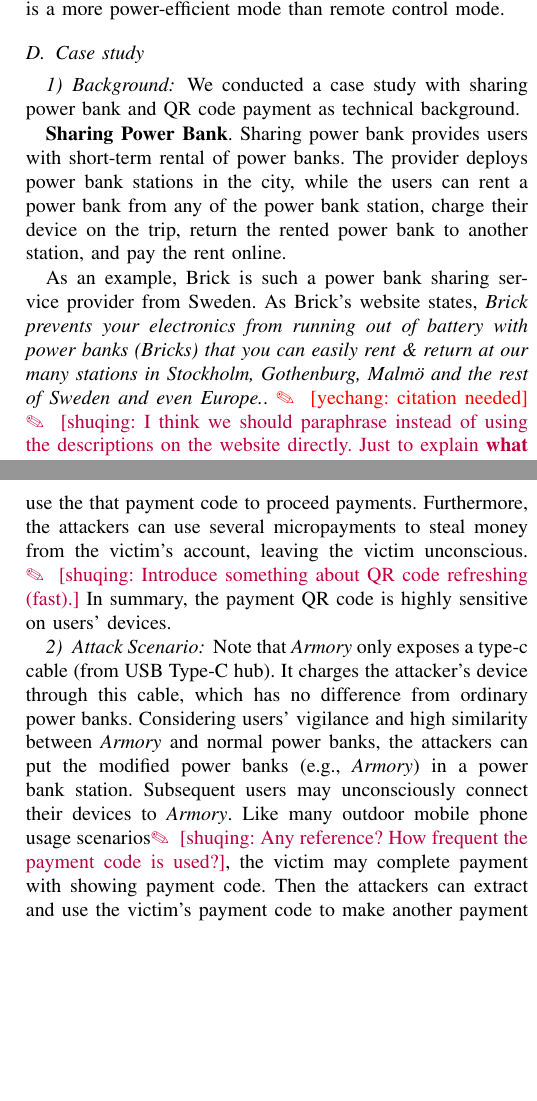
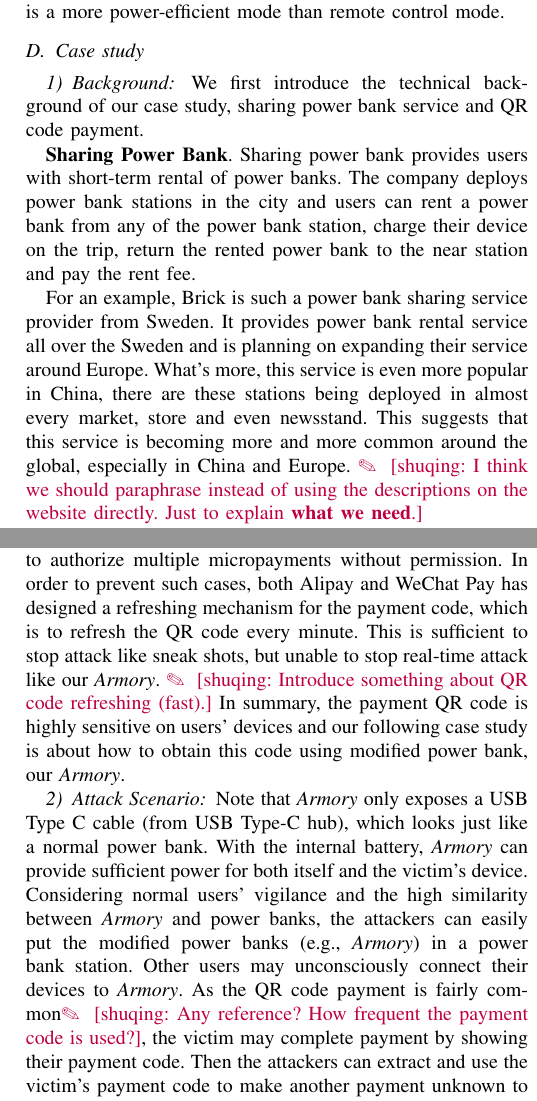
Before and after one commit to jwnhy/WOOT-BadUSB-C, a LaTeX paper (WOOT/BadUSBC.tex, which reads WOOT/Files/experiment.tex): two parts of the columns of pages 7 and 8 of 11, joined at a grey line, cut so that both start at the same text, the shorter picture padded with empty space. Compiled offline with pdfLaTeX; a missing font is replaced by an installed copy or a similar font; a LaTeX package or settings file that is missing is left out.

Commit message:
last part of exp need more discussion

```diff
--- a/WOOT/Files/experiment.tex
+++ b/WOOT/Files/experiment.tex
@@ -34,15 +34,13 @@ After the experiment, we have found that as privacy extraction mode only passive
 \subsection{Case study}
 \label{subsec:case_study}
 \subsubsection{Background}
-
-We conducted a case study with sharing power bank and QR code payment as technical background.
+We first introduce the technical background of our case study, sharing power bank service and QR code payment.
 
 \textbf{Sharing Power Bank}.
 Sharing power bank provides users with short-term rental of power banks.
-The provider deploys power bank stations in the city, while the users can rent a power bank from any of the power bank station, charge their device on the trip, return the rented power bank to another station, and pay the rent online.
+The company deploys power bank stations in the city and users can rent a power bank from any of the power bank station, charge their device on the trip, return the rented power bank to the near station and pay the rent fee.
 
-As an example, Brick is such a power bank sharing service provider from Sweden.
-As Brick's website states, \textit{Brick prevents your electronics from running out of battery with power banks (Bricks) that you can easily rent \& return at our many stations in Stockholm, Gothenburg, Malmö and the rest of Sweden and even Europe.}. \yechang{citation needed}
+For an example, Brick is such a power bank sharing service provider from Sweden. It provides power bank rental service all over the Sweden and is planning on expanding their service around Europe. What's more, this service is even more popular in China, there are these stations being deployed in almost every market, store and even newsstand. This suggests that this service is becoming more and more common around the global, especially in China and Europe.
 \shuqing{I think we should paraphrase instead of using the descriptions on the website directly. Just to explain \textbf{what we need}.}
 
 \begin{figure}[t]
@@ -91,15 +88,16 @@ The payment QR code is associated with the payer's account.
-If a victim's payment code is leaked to the attackers, they can use the that payment code to proceed payments.
-Furthermore, the attackers can use several micropayments to steal money from the victim's account, leaving the victim unconscious.
+For example, WeChat Pay~\cite{Wechat-pay} regards transaction under USD \textdollar 154 as micropayments.
+Different from a typical payment procedure, when micropayments are made, confirmations can be applied automatically without clients' permission which aims to provide convenience to both merchant and client.
+If a victim's payment code is leaked to the attackers, they can use the that code to authorize multiple micropayments without permission.
+In order to prevent such cases, both Alipay and WeChat Pay has designed a refreshing mechanism for the payment code, which is to refresh the QR code every minute. This is sufficient to stop attack like sneak shots, but unable to stop real-time attack like our \tool.
 \shuqing{Introduce something about QR code refreshing (fast).}
-In summary, the payment QR code is highly sensitive on users' devices.
+In summary, the payment QR code is highly sensitive on users' devices and our following case study is about how to obtain this code using modified power bank, our \tool.
 
 \subsubsection{Attack Scenario}
 
-Note that \tool only exposes a type-c cable (from USB Type-C hub).
-It charges the attacker's device through this cable, which has no difference from ordinary power banks.
-Considering users' vigilance and high similarity between \tool and normal power banks, the attackers can put the modified power banks (e.g., \tool) in a power bank station.
-Subsequent users may unconsciously connect their devices to \tool.
-Like many outdoor mobile phone usage scenarios\shuqing{Any reference? How frequent the payment code is used?}, the victim may complete payment with showing payment code.
+Note that \tool only exposes a USB Type C cable (from USB Type-C hub), which looks just like a normal power bank. With the internal battery, \tool can provide sufficient power for both itself and the victim's device.
+Considering normal users' vigilance and the high similarity between \tool and power banks, the attackers can easily put the modified power banks (e.g., \tool) in a power bank station.
+Other users may unconsciously connect their devices to \tool.
+As the QR code payment is fairly common\shuqing{Any reference? How frequent the payment code is used?}, the victim may complete payment by showing their payment code.
 Then the attackers can extract and use the victim's payment code to make another payment unknown to the victim.
 \shuqing{This paragraph is duplicate with some previous paragraphs. We can make the previous introduction abut attack scenario really brief, and mainly introduce it here.}
 
```
Also changed, not shown: WOOT/Files/experiment.tex (29 more changed lines).
